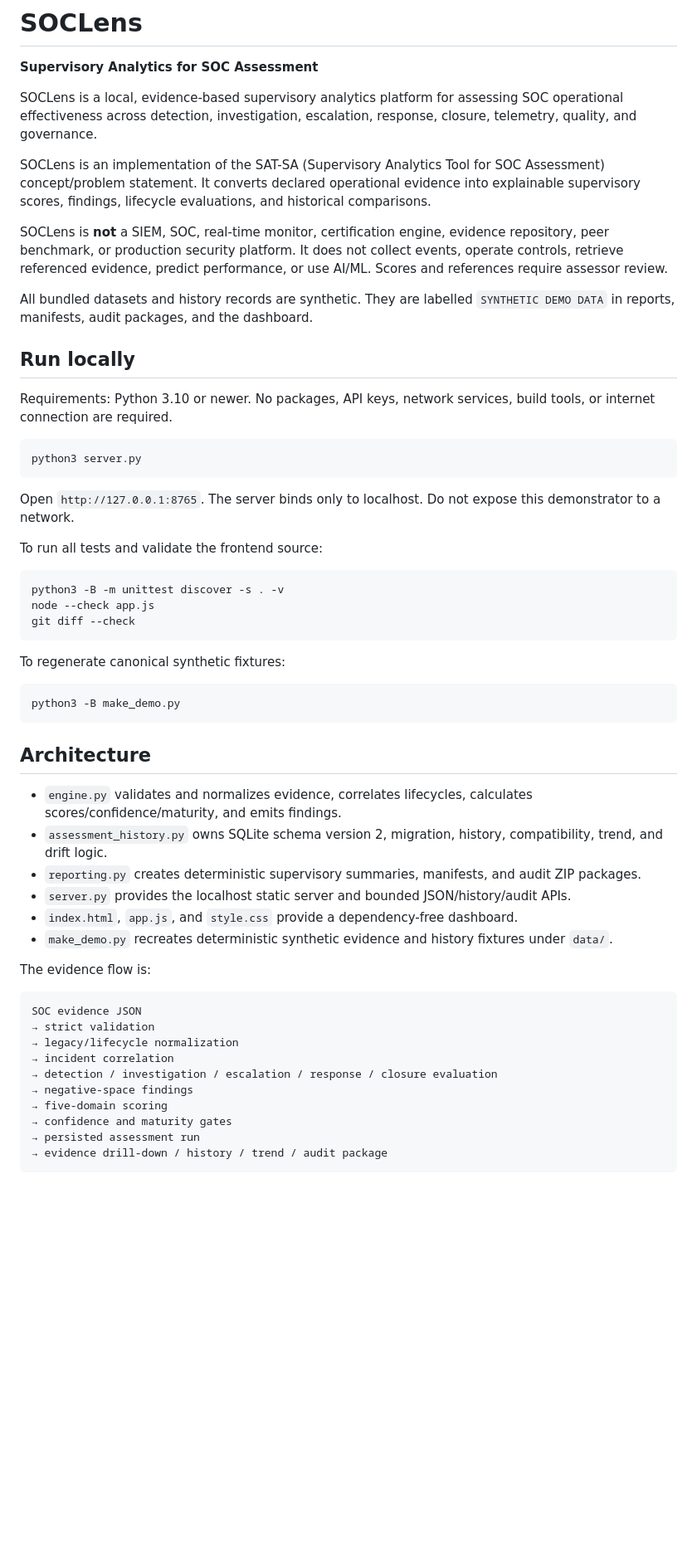
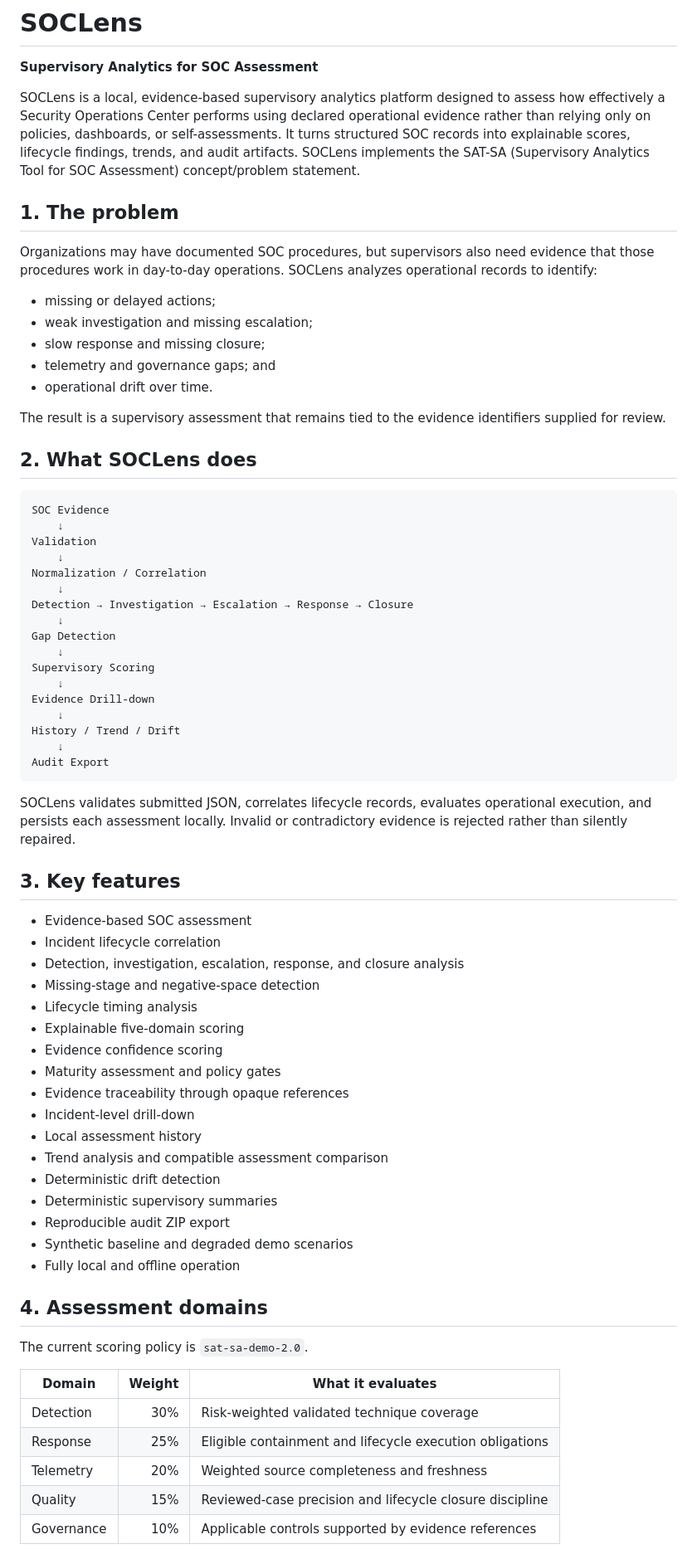
Before and after one commit to Vishal6h/SOC-Lens, a Markdown page: README.md, the part around one of its changes. Shown at 83% size. Rendered like a GitHub page; blank space fills up the shorter version.

Commit message:
Polish SOCLens GitHub README

````diff
--- a/README.md
+++ b/README.md
@@ -2,59 +2,73 @@
 
 **Supervisory Analytics for SOC Assessment**
 
-SOCLens is a local, evidence-based supervisory analytics platform for assessing SOC operational effectiveness across detection, investigation, escalation, response, closure, telemetry, quality, and governance.
+SOCLens is a local, evidence-based supervisory analytics platform designed to assess how effectively a Security Operations Center performs using declared operational evidence rather than relying only on policies, dashboards, or self-assessments. It turns structured SOC records into explainable scores, lifecycle findings, trends, and audit artifacts. SOCLens implements the SAT-SA (Supervisory Analytics Tool for SOC Assessment) concept/problem statement.
 
-SOCLens is an implementation of the SAT-SA (Supervisory Analytics Tool for SOC Assessment) concept/problem statement. It converts declared operational evidence into explainable supervisory scores, findings, lifecycle evaluations, and historical comparisons.
+## 1. The problem
 
-SOCLens is **not** a SIEM, SOC, real-time monitor, certification engine, evidence repository, peer benchmark, or production security platform. It does not collect events, operate controls, retrieve referenced evidence, predict performance, or use AI/ML. Scores and references require assessor review.
+Organizations may have documented SOC procedures, but supervisors also need evidence that those procedures work in day-to-day operations. SOCLens analyzes operational records to identify:
 
-All bundled datasets and history records are synthetic. They are labelled `SYNTHETIC DEMO DATA` in reports, manifests, audit packages, and the dashboard.
+- missing or delayed actions;
+- weak investigation and missing escalation;
+- slow response and missing closure;
+- telemetry and governance gaps; and
+- operational drift over time.
 
-## Run locally
+The result is a supervisory assessment that remains tied to the evidence identifiers supplied for review.
 
-Requirements: Python 3.10 or newer. No packages, API keys, network services, build tools, or internet connection are required.
+## 2. What SOCLens does
 
 ```text
-python3 server.py
+SOC Evidence
+    ↓
+Validation
+    ↓
+Normalization / Correlation
+    ↓
+Detection → Investigation → Escalation → Response → Closure
+    ↓
+Gap Detection
+    ↓
+Supervisory Scoring
+    ↓
+Evidence Drill-down
+    ↓
+History / Trend / Drift
+    ↓
+Audit Export
 ```
 
-Open `http://127.0.0.1:8765`. The server binds only to localhost. Do not expose this demonstrator to a network.
+SOCLens validates submitted JSON, correlates lifecycle records, evaluates operational execution, and persists each assessment locally. Invalid or contradictory evidence is rejected rather than silently repaired.
 
-To run all tests and validate the frontend source:
+## 3. Key features
 
-```text
-python3 -B -m unittest discover -s . -v
-node --check app.js
-git diff --check
-```
+- Evidence-based SOC assessment
+- Incident lifecycle correlation
+- Detection, investigation, escalation, response, and closure analysis
+- Missing-stage and negative-space detection
+- Lifecycle timing analysis
+- Explainable five-domain scoring
+- Evidence confidence scoring
+- Maturity assessment and policy gates
+- Evidence traceability through opaque references
+- Incident-level drill-down
+- Local assessment history
+- Trend analysis and compatible assessment comparison
+- Deterministic drift detection
+- Deterministic supervisory summaries
+- Reproducible audit ZIP export
+- Synthetic baseline and degraded demo scenarios
+- Fully local and offline operation
 
-To regenerate canonical synthetic fixtures:
+## 4. Assessment domains
 
-```text
-python3 -B make_demo.py
-```
+The current scoring policy is `sat-sa-demo-2.0`.
 
-## Architecture
+| Domain | Weight | What it evaluates |
+| --- | ---: | --- |
+| Detection | 30% | Risk-weighted validated technique coverage |
+| Response | 25% | Eligible containment and lifecycle execution obligations |
+| Telemetry | 20% | Weighted source completeness and freshness |
+| Quality | 15% | Reviewed-case precision and lifecycle closure discipline |
+| Governance | 10% | Applicable controls supported by evidence references |
 
-- `engine.py` validates and normalizes evidence, correlates lifecycles, calculates scores/confidence/maturity, and emits findings.
-- `assessment_history.py` owns SQLite schema version 2, migration, history, compatibility, trend, and drift logic.
-- `reporting.py` creates deterministic supervisory summaries, manifests, and audit ZIP packages.
-- `server.py` provides the localhost static server and bounded JSON/history/audit APIs.
-- `index.html`, `app.js`, and `style.css` provide a dependency-free dashboard.
-- `make_demo.py` recreates deterministic synthetic evidence and history fixtures under `data/`.
-
-The evidence flow is:
-
-```text
-SOC evidence JSON
-→ strict validation
-→ legacy/lifecycle normalization
-→ incident correlation
-→ detection / investigation / escalation / response / closure evaluation
-→ negative-space findings
-→ five-domain scoring
-→ confidence and maturity gates
-→ persisted assessment run
-→ evidence drill-down / history / trend / audit package
-```
-
````
Also changed, not shown: other parts of README.md (+221 -64 lines).
